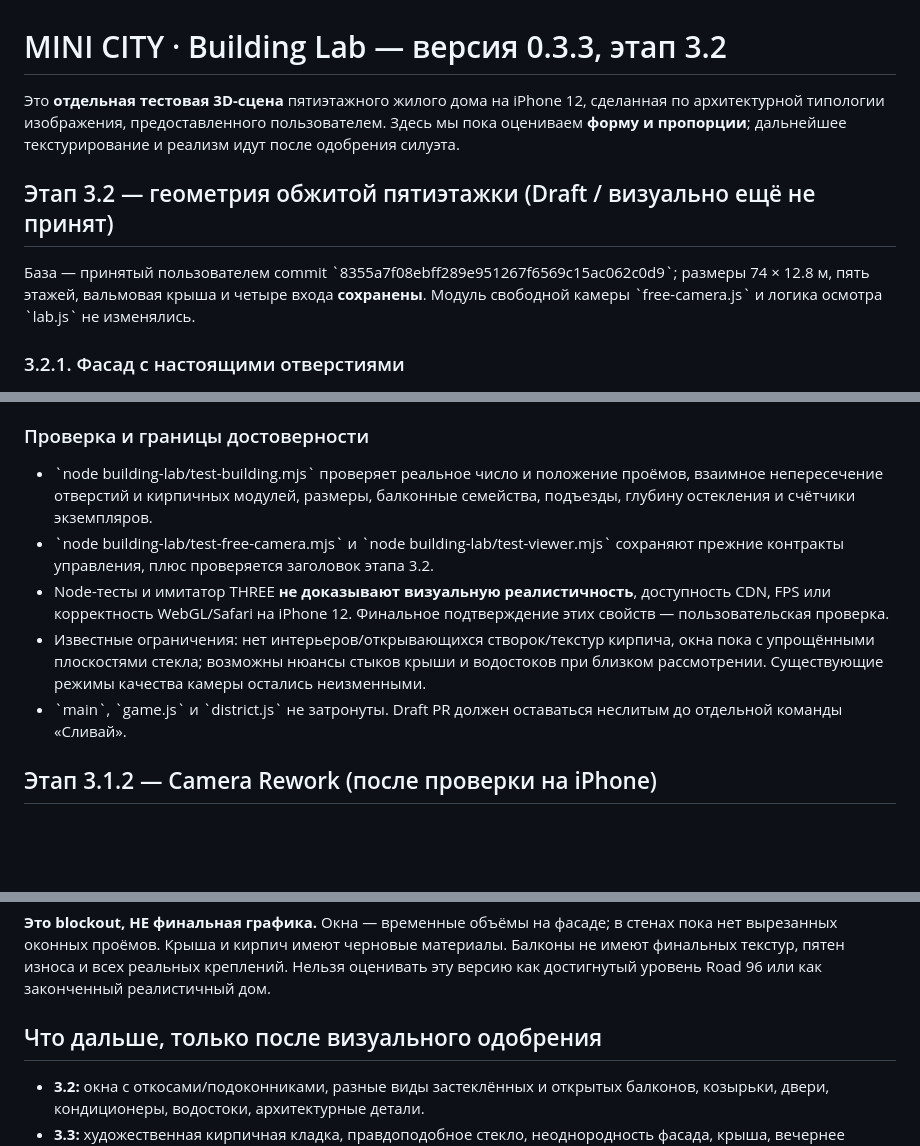
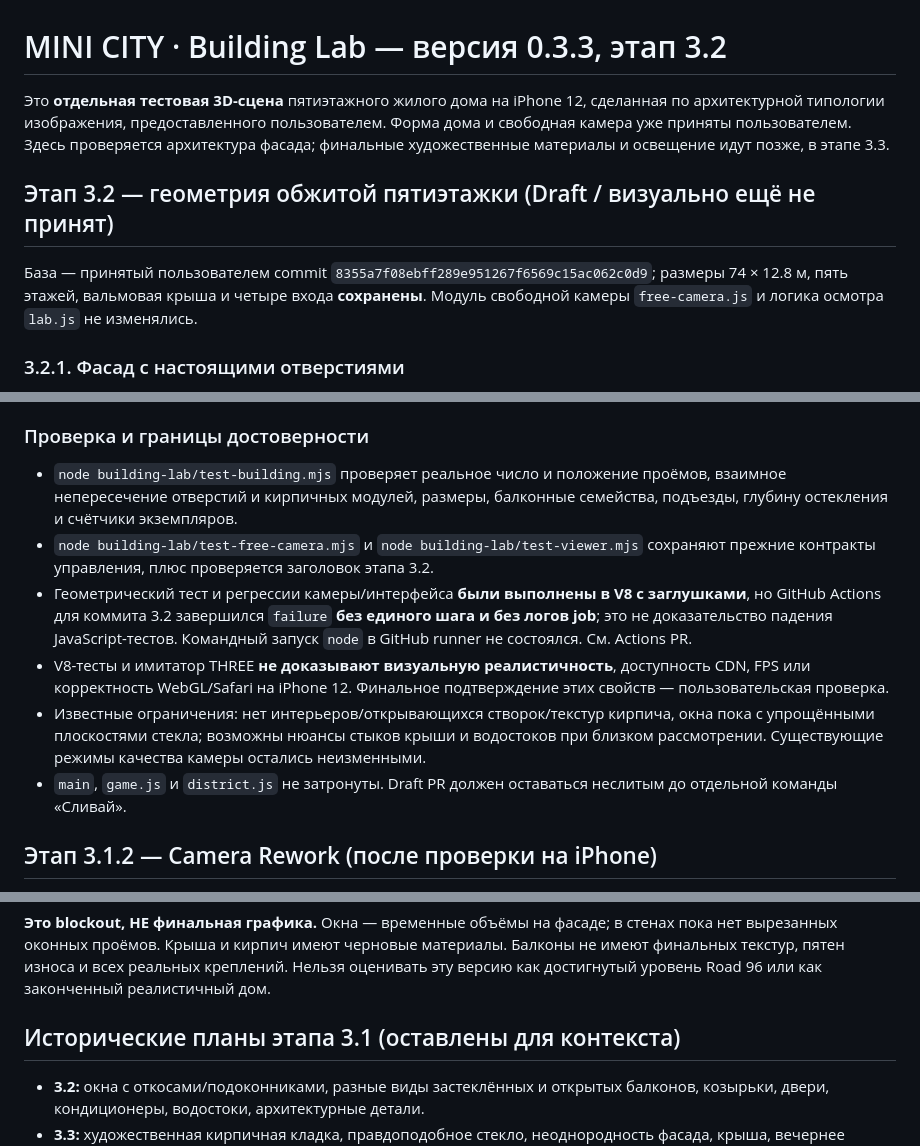
Before and after one commit to RGB7RED/Pollina-, a Markdown page: building-lab/README.md, 3 parts joined by grey strips. Drawn GitHub-style; blank space fills up the shorter version.

Commit message:
docs(building-lab): clarify stage 3.2 acceptance and unavailable CI runner

```diff
--- a/building-lab/README.md
+++ b/building-lab/README.md
@@ -1,11 +1,11 @@
 # MINI CITY · Building Lab — версия 0.3.3, этап 3.2
 
-Это **отдельная тестовая 3D-сцена** пятиэтажного жилого дома на iPhone 12, сделанная по архитектурной типологии изображения, предоставленного пользователем. Здесь мы пока оцениваем **форму и пропорции**; дальнейшее текстурирование и реализм идут после одобрения силуэта.
+Это **отдельная тестовая 3D-сцена** пятиэтажного жилого дома на iPhone 12, сделанная по архитектурной типологии изображения, предоставленного пользователем. Форма дома и свободная камера уже приняты пользователем. Здесь проверяется архитектура фасада; финальные художественные материалы и освещение идут позже, в этапе 3.3.
 
 
 ## Этап 3.2 — геометрия обжитой пятиэтажки (Draft / визуально ещё не принят)
 
-База — принятый пользователем commit \`8355a7f08ebff289e951267f6569c15ac062c0d9\`; размеры 74 × 12.8 м, пять этажей, вальмовая крыша и четыре входа **сохранены**. Модуль свободной камеры \`free-camera.js\` и логика осмотра \`lab.js\` не изменялись.
+База — принятый пользователем commit `8355a7f08ebff289e951267f6569c15ac062c0d9`; размеры 74 × 12.8 м, пять этажей, вальмовая крыша и четыре входа **сохранены**. Модуль свободной камеры `free-camera.js` и логика осмотра `lab.js` не изменялись.
 
 ### 3.2.1. Фасад с настоящими отверстиями
 - Убрана сплошная «кирпичная коробка», которая прежде была видна за окнами.
@@ -26,11 +26,12 @@
 - Однотипные элементы сгруппированы через **InstancedMesh по материалам**; большой набор геометрии не создаёт по draw call на каждую деталь. Раскладка детерминирована. Художественные текстуры, PBR-фасад и финальный свет — только этап 3.3.
 
 ### Проверка и границы достоверности
-- \`node building-lab/test-building.mjs\` проверяет реальное число и положение проёмов, взаимное непересечение отверстий и кирпичных модулей, размеры, балконные семейства, подъезды, глубину остекления и счётчики экземпляров.
-- \`node building-lab/test-free-camera.mjs\` и \`node building-lab/test-viewer.mjs\` сохраняют прежние контракты управления, плюс проверяется заголовок этапа 3.2.
-- Node-тесты и имитатор THREE **не доказывают визуальную реалистичность**, доступность CDN, FPS или корректность WebGL/Safari на iPhone 12. Финальное подтверждение этих свойств — пользовательская проверка.
+- `node building-lab/test-building.mjs` проверяет реальное число и положение проёмов, взаимное непересечение отверстий и кирпичных модулей, размеры, балконные семейства, подъезды, глубину остекления и счётчики экземпляров.
+- `node building-lab/test-free-camera.mjs` и `node building-lab/test-viewer.mjs` сохраняют прежние контракты управления, плюс проверяется заголовок этапа 3.2.
+- Геометрический тест и регрессии камеры/интерфейса **были выполнены в V8 с заглушками**, но GitHub Actions для коммита 3.2 завершился `failure` **без единого шага и без логов job**; это не доказательство падения JavaScript-тестов. Командный запуск `node` в GitHub runner не состоялся. См. Actions PR.
+- V8-тесты и имитатор THREE **не доказывают визуальную реалистичность**, доступность CDN, FPS или корректность WebGL/Safari на iPhone 12. Финальное подтверждение этих свойств — пользовательская проверка.
 - Известные ограничения: нет интерьеров/открывающихся створок/текстур кирпича, окна пока с упрощёнными плоскостями стекла; возможны нюансы стыков крыши и водостоков при близком рассмотрении. Существующие режимы качества камеры остались неизменными.
-- \`main\`, \`game.js\` и \`district.js\` не затронуты. Draft PR должен оставаться неслитым до отдельной команды «Сливай».
+- `main`, `game.js` и `district.js` не затронуты. Draft PR должен оставаться неслитым до отдельной команды «Сливай».
 
 
 ## Этап 3.1.2 — Camera Rework (после проверки на iPhone)
@@ -74,7 +75,7 @@
 
 **Это blockout, НЕ финальная графика.** Окна — временные объёмы на фасаде; в стенах пока нет вырезанных оконных проёмов. Крыша и кирпич имеют черновые материалы. Балконы не имеют финальных текстур, пятен износа и всех реальных креплений. Нельзя оценивать эту версию как достигнутый уровень Road 96 или как законченный реалистичный дом.
 
-## Что дальше, только после визуального одобрения
+## Исторические планы этапа 3.1 (оставлены для контекста)
 - **3.2:** окна с откосами/подоконниками, разные виды застеклённых и открытых балконов, козырьки, двери, кондиционеры, водостоки, архитектурные детали.
 - **3.3:** художественная кирпичная кладка, правдоподобное стекло, неоднородность фасада, крыша, вечернее освещение.
 - **3.4:** финальные mobile-оптимизации, ресурсный бюджет, экспорт и подготовка для большого игрового мира.
```
Also changed, not shown: other parts of building-lab/README.md (+1 -1 lines).
